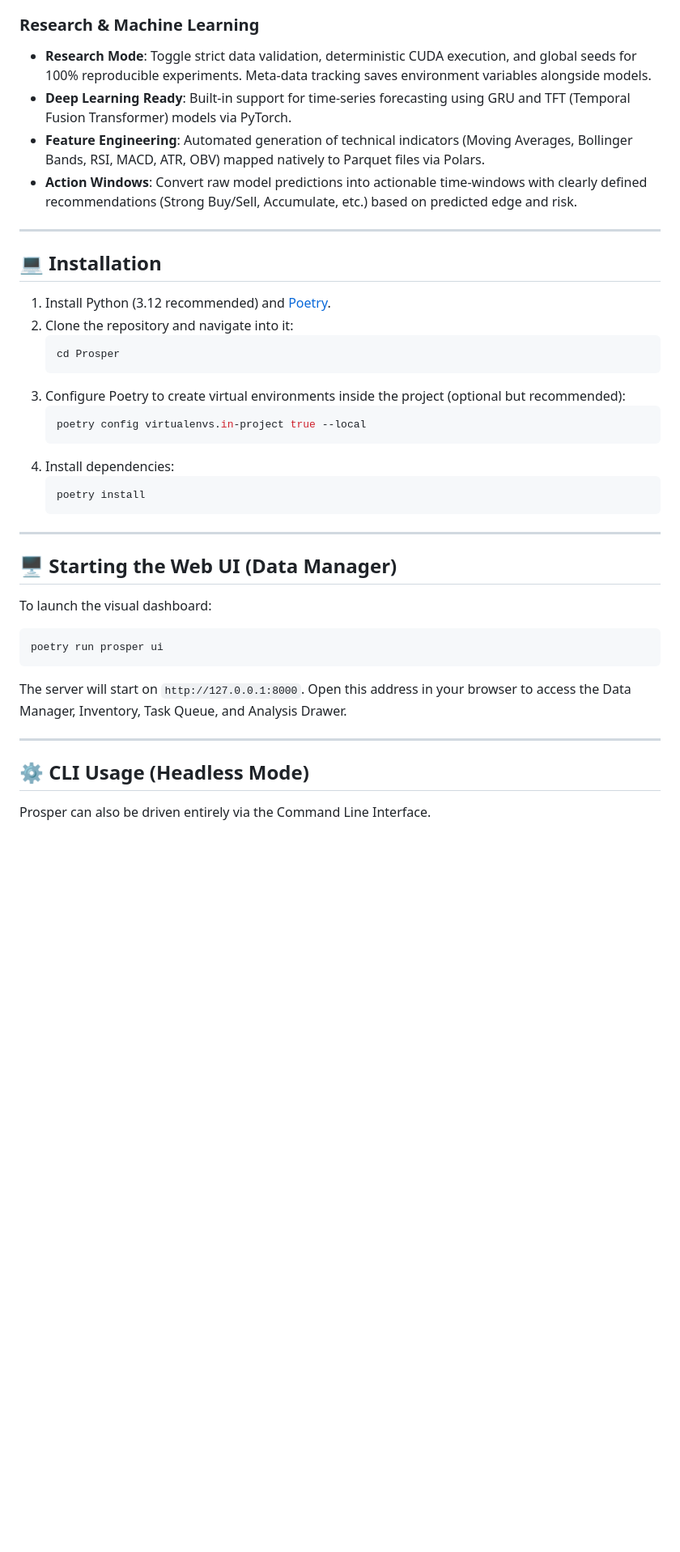
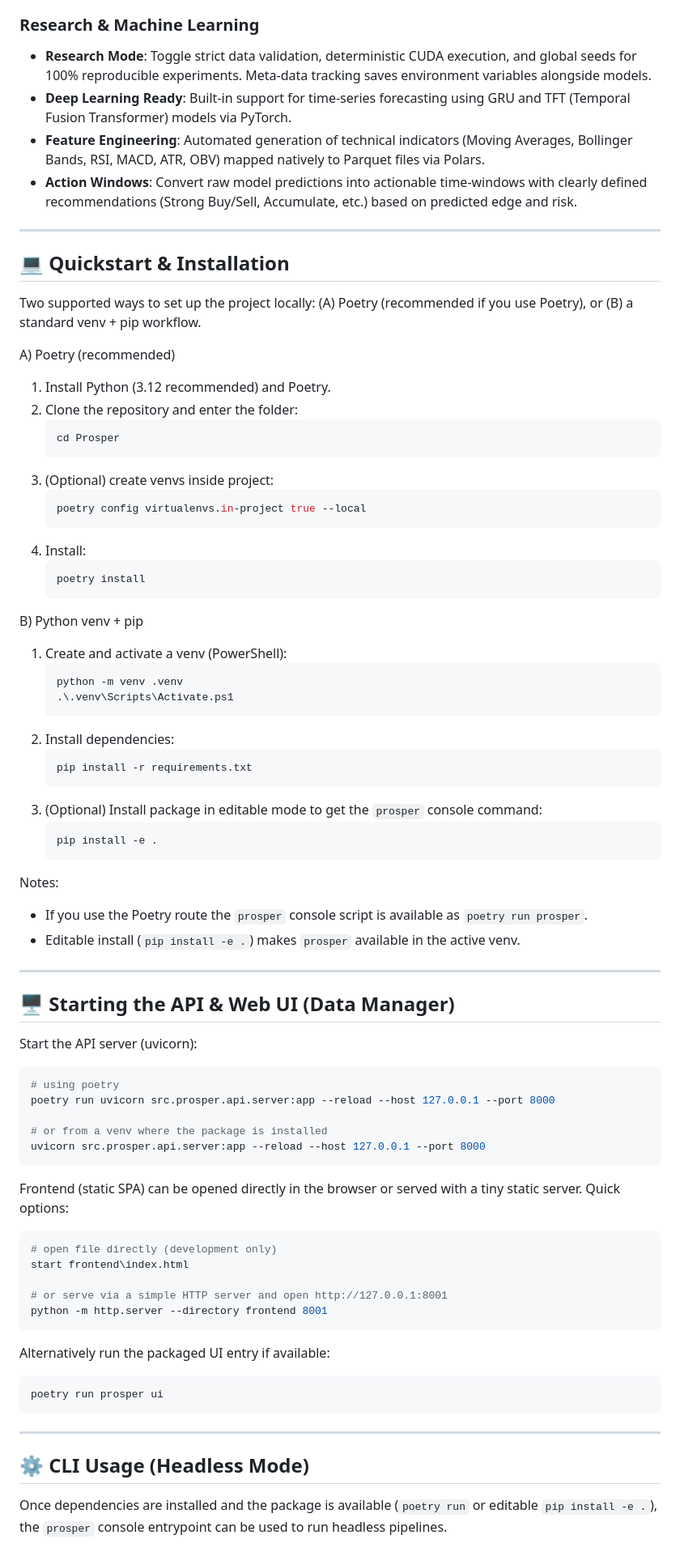
Before and after one commit to Gusiu/Prosper, a Markdown page: README.md, the part around one of its changes. Shown at 81% size. Rendered like a GitHub page; blank space fills up the shorter version.

````diff
--- a/README.md
+++ b/README.md
@@ -15,6 +16,7 @@ Prosper is a research-grade crypto market analysis platform for Binance SPOT dat
   - **Data Health Overlay**: Visually identify time-gaps in your dataset directly on the chart with warning bands.
 
 ### Research & Machine Learning
+
 - **Research Mode**: Toggle strict data validation, deterministic CUDA execution, and global seeds for 100% reproducible experiments. Meta-data tracking saves environment variables alongside models.
 - **Deep Learning Ready**: Built-in support for time-series forecasting using GRU and TFT (Temporal Fusion Transformer) models via PyTorch.
 - **Feature Engineering**: Automated generation of technical indicators (Moving Averages, Bollinger Bands, RSI, MACD, ATR, OBV) mapped natively to Parquet files via Polars.
@@ -22,36 +24,80 @@ Prosper is a research-grade crypto market analysis platform for Binance SPOT dat
 
 ---
 
-## 💻 Installation
+## 💻 Quickstart & Installation
 
-1. Install Python (3.12 recommended) and [Poetry](https://python-poetry.org/docs/).
-2. Clone the repository and navigate into it:
+Two supported ways to set up the project locally: (A) Poetry (recommended if you use Poetry), or (B) a standard venv + pip workflow.
+
+A) Poetry (recommended)
+
+1. Install Python (3.12 recommended) and Poetry.
+2. Clone the repository and enter the folder:
    ```powershell
    cd Prosper
    ```
-3. Configure Poetry to create virtual environments inside the project (optional but recommended):
+3. (Optional) create venvs inside project:
    ```powershell
    poetry config virtualenvs.in-project true --local
    ```
-4. Install dependencies:
+4. Install:
    ```powershell
    poetry install
    ```
 
+B) Python venv + pip
+
+1. Create and activate a venv (PowerShell):
+   ```powershell
+   python -m venv .venv
+   .\.venv\Scripts\Activate.ps1
+   ```
+2. Install dependencies:
+   ```powershell
+   pip install -r requirements.txt
+   ```
+3. (Optional) Install package in editable mode to get the `prosper` console command:
+   ```powershell
+   pip install -e .
+   ```
+
+Notes:
+
+- If you use the Poetry route the `prosper` console script is available as `poetry run prosper`.
+- Editable install (`pip install -e .`) makes `prosper` available in the active venv.
+
 ---
 
-## 🖥️ Starting the Web UI (Data Manager)
+## 🖥️ Starting the API & Web UI (Data Manager)
 
-To launch the visual dashboard:
+Start the API server (uvicorn):
+
+```powershell
+# using poetry
+poetry run uvicorn src.prosper.api.server:app --reload --host 127.0.0.1 --port 8000
+
+# or from a venv where the package is installed
+uvicorn src.prosper.api.server:app --reload --host 127.0.0.1 --port 8000
+```
+
+Frontend (static SPA) can be opened directly in the browser or served with a tiny static server. Quick options:
+
+```powershell
+# open file directly (development only)
+start frontend\index.html
+
+# or serve via a simple HTTP server and open http://127.0.0.1:8001
+python -m http.server --directory frontend 8001
+```
+
+Alternatively run the packaged UI entry if available:
 
 ```powershell
 poetry run prosper ui
 ```
-The server will start on `http://127.0.0.1:8000`. Open this address in your browser to access the Data Manager, Inventory, Task Queue, and Analysis Drawer.
 
 ---
 
 ## ⚙️ CLI Usage (Headless Mode)
 
-Prosper can also be driven entirely via the Command Line Interface.
+Once dependencies are installed and the package is available (`poetry run` or editable `pip install -e .`), the `prosper` console entrypoint can be used to run headless pipelines.
 
````
Also changed, not shown: other parts of README.md (+28 -14 lines).
